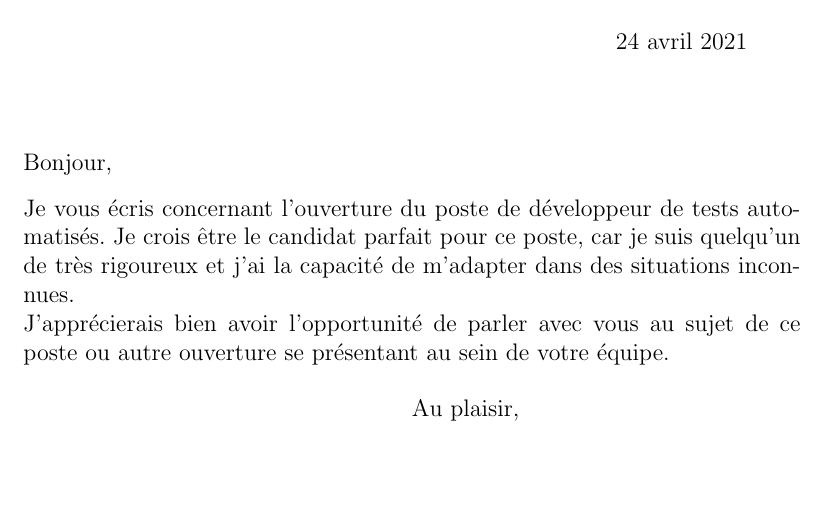
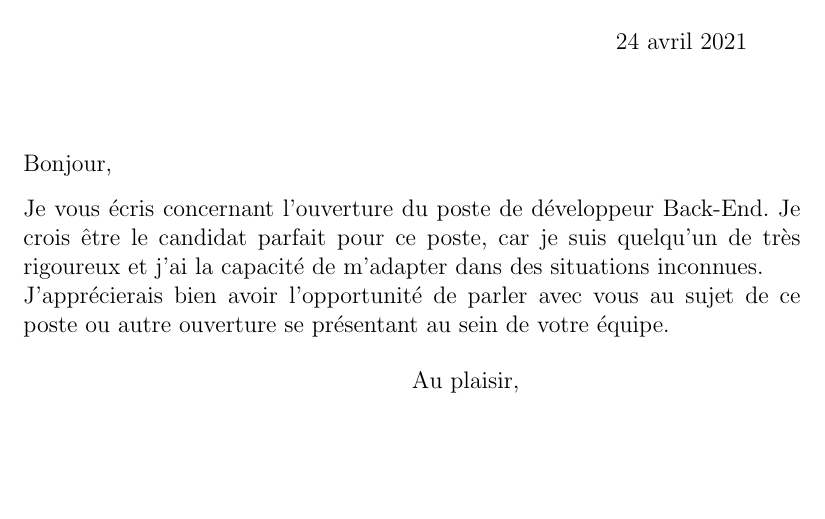
Before and after one commit to MaximeLaroche/Recherche-Stage, a LaTeX letter (lettre.tex): part of the page, cut so that both start at the same text, the shorter picture padded with empty space. Compiled offline with pdfLaTeX.

Commit message:
Back-End

```diff
--- a/lettre.tex
+++ b/lettre.tex
@@ -15,7 +15,7 @@
 %I am currently an electrical engineering student and am interested in the world of investing.\\
 %I welcome the opportunity to speak with you for this or any other related positions
 
-Je vous écris concernant l'ouverture du poste de développeur de tests automatisés.
+Je vous écris concernant l'ouverture du poste de développeur Back-End.
 % Je suis bien intéressé à vous fournir mes services vu les échos dont j'ai entendu de la qualité des emplois à la Banque Nationale. \\
 Je crois être le candidat parfait pour ce poste, car je suis quelqu'un de très rigoureux et j'ai la capacité de m'adapter dans des situations inconnues.\\
 J'apprécierais bien avoir l'opportunité de parler avec vous au sujet de ce poste ou autre ouverture se présentant au sein de votre équipe.
```
Also changed, not shown: lettre.pdf.
